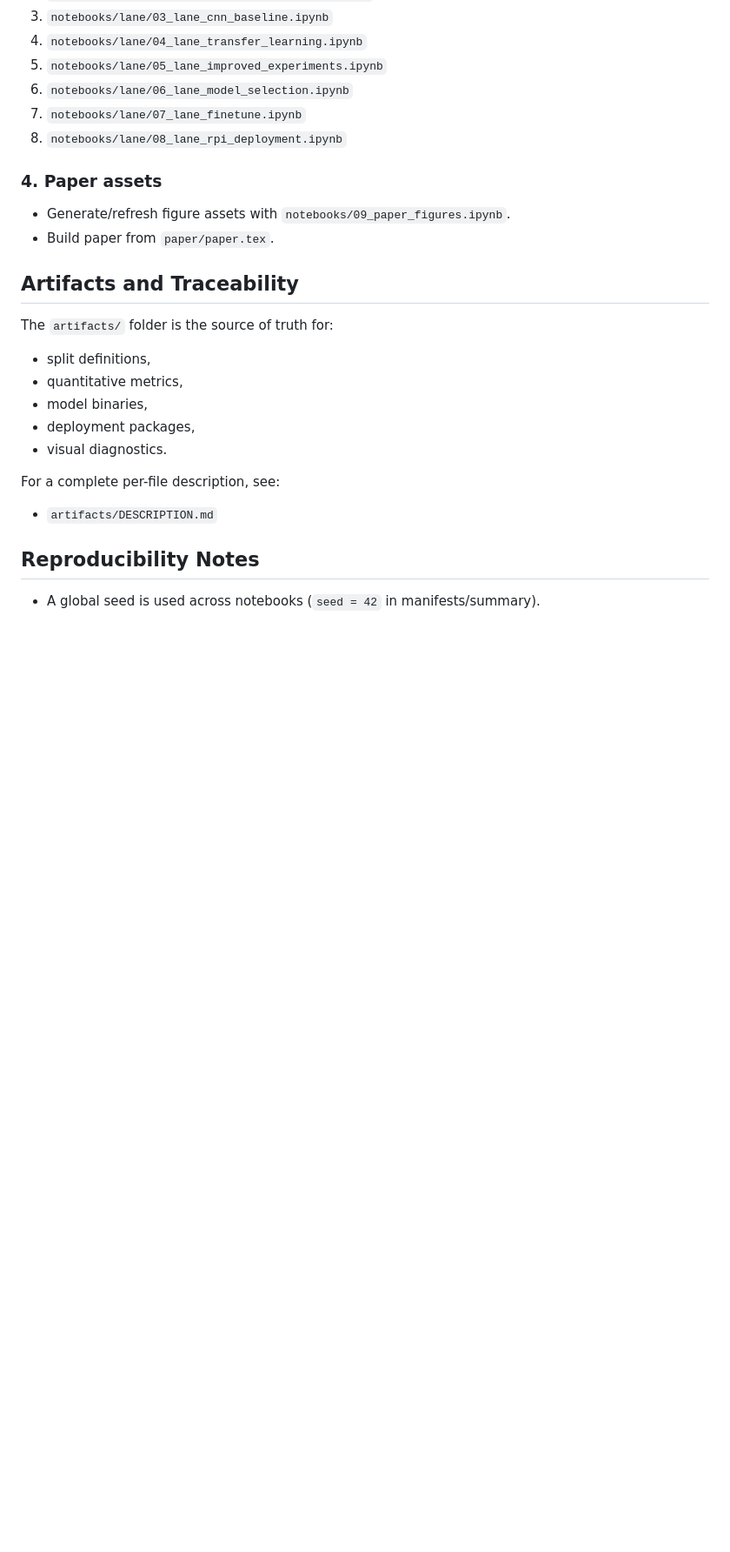
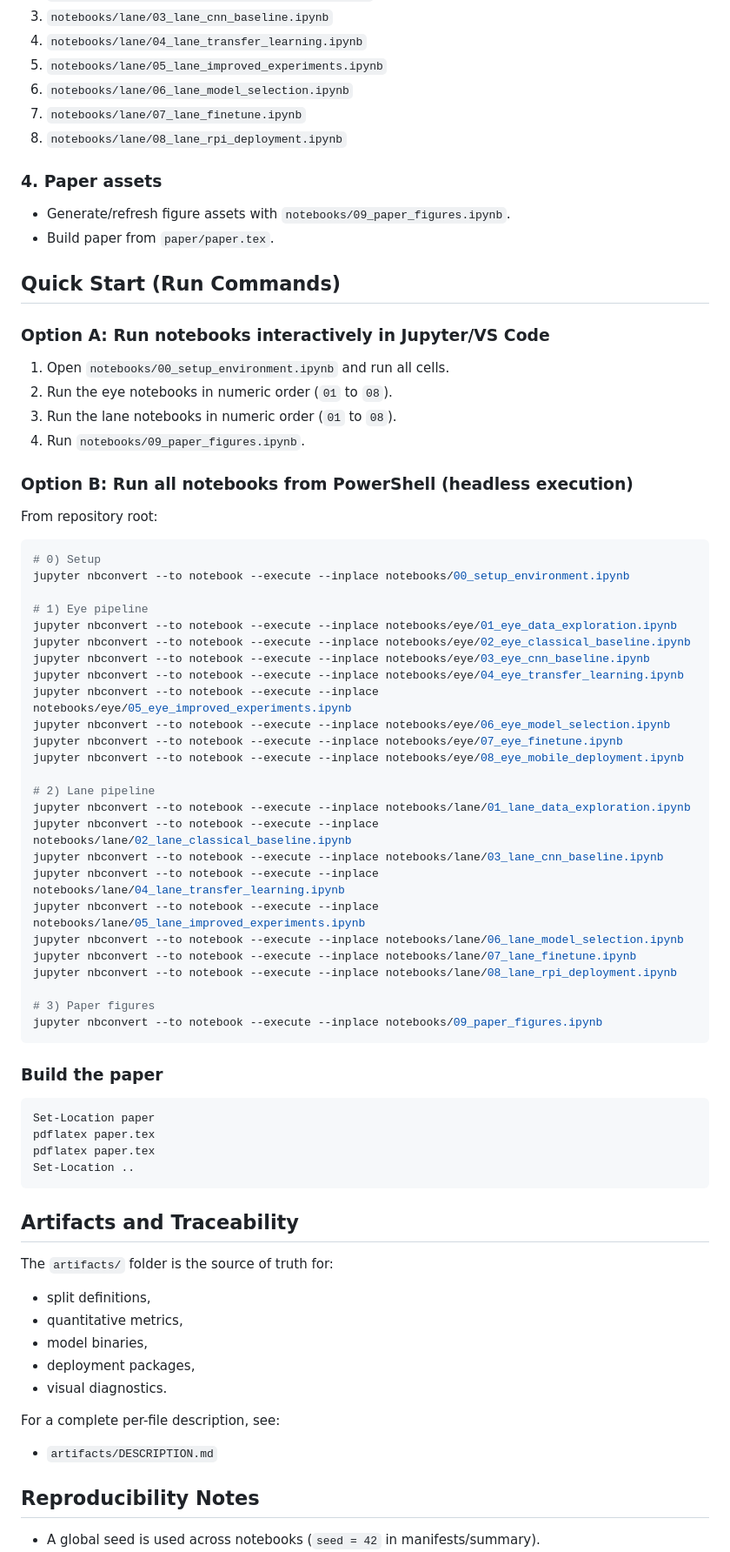
Before and after one commit to AhmedNasr5804/computer-vision-project, a Markdown page: README.md, the part around one of its changes. Shown at 87% size. Rendered like a GitHub page; blank space fills up the shorter version.

Commit message:
Enhance README with badges, TOC, and quick-start commands

````diff
--- a/README.md
+++ b/README.md
@@ -80,6 +97,56 @@ In order:
 - Generate/refresh figure assets with `notebooks/09_paper_figures.ipynb`.
 - Build paper from `paper/paper.tex`.
 
+## Quick Start (Run Commands)
+
+### Option A: Run notebooks interactively in Jupyter/VS Code
+
+1. Open `notebooks/00_setup_environment.ipynb` and run all cells.
+2. Run the eye notebooks in numeric order (`01` to `08`).
+3. Run the lane notebooks in numeric order (`01` to `08`).
+4. Run `notebooks/09_paper_figures.ipynb`.
+
+### Option B: Run all notebooks from PowerShell (headless execution)
+
+From repository root:
+
+```powershell
+# 0) Setup
+jupyter nbconvert --to notebook --execute --inplace notebooks/00_setup_environment.ipynb
+
+# 1) Eye pipeline
+jupyter nbconvert --to notebook --execute --inplace notebooks/eye/01_eye_data_exploration.ipynb
+jupyter nbconvert --to notebook --execute --inplace notebooks/eye/02_eye_classical_baseline.ipynb
+jupyter nbconvert --to notebook --execute --inplace notebooks/eye/03_eye_cnn_baseline.ipynb
+jupyter nbconvert --to notebook --execute --inplace notebooks/eye/04_eye_transfer_learning.ipynb
+jupyter nbconvert --to notebook --execute --inplace notebooks/eye/05_eye_improved_experiments.ipynb
+jupyter nbconvert --to notebook --execute --inplace notebooks/eye/06_eye_model_selection.ipynb
+jupyter nbconvert --to notebook --execute --inplace notebooks/eye/07_eye_finetune.ipynb
+jupyter nbconvert --to notebook --execute --inplace notebooks/eye/08_eye_mobile_deployment.ipynb
+
+# 2) Lane pipeline
+jupyter nbconvert --to notebook --execute --inplace notebooks/lane/01_lane_data_exploration.ipynb
+jupyter nbconvert --to notebook --execute --inplace notebooks/lane/02_lane_classical_baseline.ipynb
+jupyter nbconvert --to notebook --execute --inplace notebooks/lane/03_lane_cnn_baseline.ipynb
+jupyter nbconvert --to notebook --execute --inplace notebooks/lane/04_lane_transfer_learning.ipynb
+jupyter nbconvert --to notebook --execute --inplace notebooks/lane/05_lane_improved_experiments.ipynb
+jupyter nbconvert --to notebook --execute --inplace notebooks/lane/06_lane_model_selection.ipynb
+jupyter nbconvert --to notebook --execute --inplace notebooks/lane/07_lane_finetune.ipynb
+jupyter nbconvert --to notebook --execute --inplace notebooks/lane/08_lane_rpi_deployment.ipynb
+
+# 3) Paper figures
+jupyter nbconvert --to notebook --execute --inplace notebooks/09_paper_figures.ipynb
+```
+
+### Build the paper
+
+```powershell
+Set-Location paper
+pdflatex paper.tex
+pdflatex paper.tex
+Set-Location ..
+```
+
 ## Artifacts and Traceability
 
 The `artifacts/` folder is the source of truth for:
````
Also changed, not shown: other parts of README.md (+17 -0 lines).
